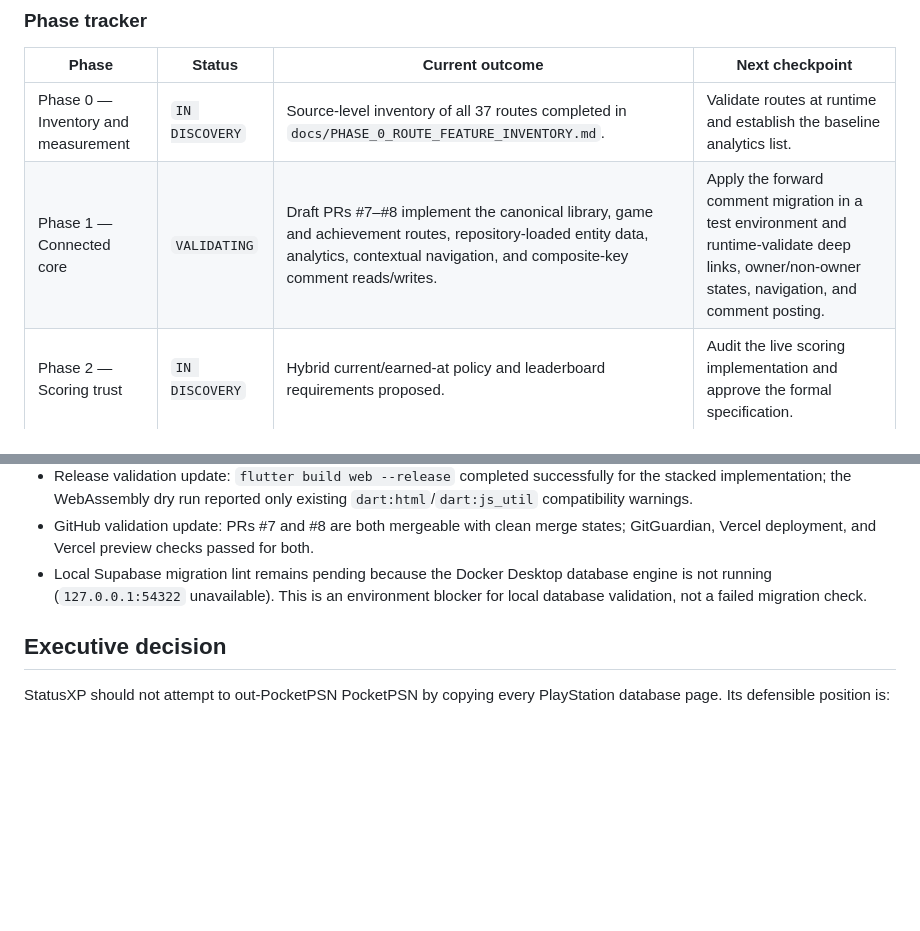
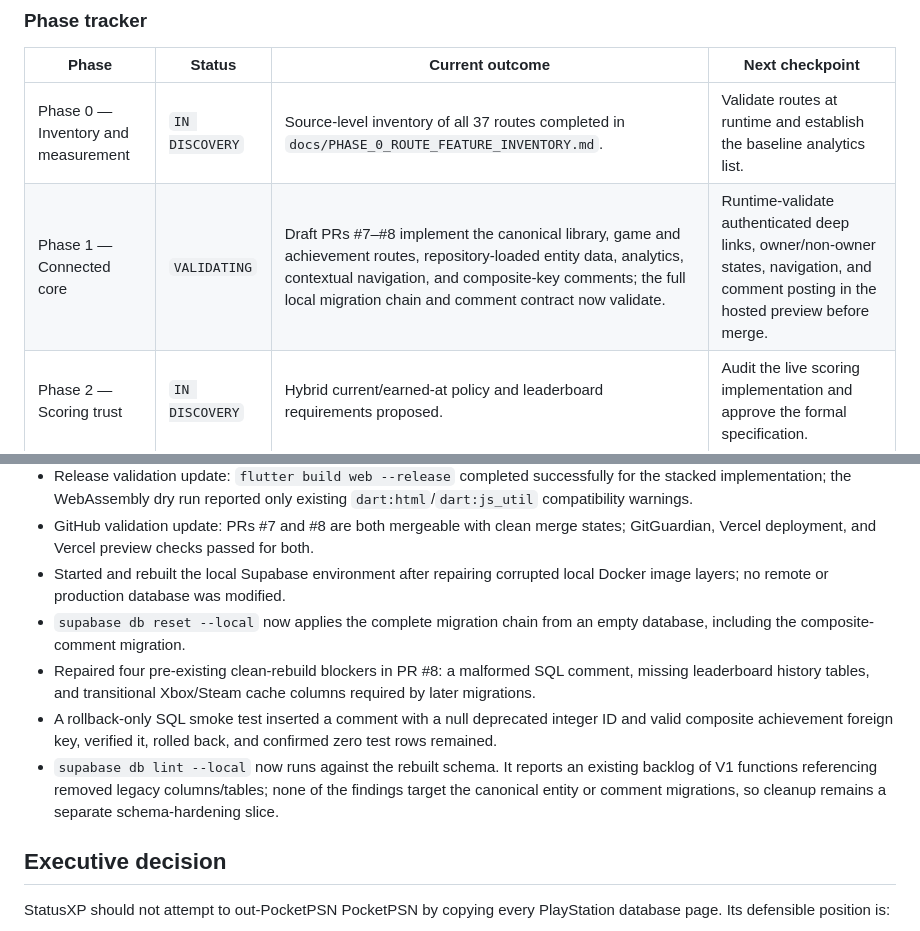
Before and after one commit to platinummorgan/statusxp, a Markdown page: docs/STATUSXP_PRODUCT_DEPTH_ROADMAP.md, 2 parts joined by grey strips. GitHub-like rendering; blank space fills up the shorter version.

Commit message:
docs: record local database validation

```diff
--- a/docs/STATUSXP_PRODUCT_DEPTH_ROADMAP.md
+++ b/docs/STATUSXP_PRODUCT_DEPTH_ROADMAP.md
@@ -37,7 +37,7 @@ Whenever roadmap work changes materially:
 | Phase | Status | Current outcome | Next checkpoint |
 |---|---|---|---|
 | Phase 0 — Inventory and measurement | `IN DISCOVERY` | Source-level inventory of all 37 routes completed in `docs/PHASE_0_ROUTE_FEATURE_INVENTORY.md`. | Validate routes at runtime and establish the baseline analytics list. |
-| Phase 1 — Connected core | `VALIDATING` | Draft PRs #7–#8 implement the canonical library, game and achievement routes, repository-loaded entity data, analytics, contextual navigation, and composite-key comment reads/writes. | Apply the forward comment migration in a test environment and runtime-validate deep links, owner/non-owner states, navigation, and comment posting. |
+| Phase 1 — Connected core | `VALIDATING` | Draft PRs #7–#8 implement the canonical library, game and achievement routes, repository-loaded entity data, analytics, contextual navigation, and composite-key comments; the full local migration chain and comment contract now validate. | Runtime-validate authenticated deep links, owner/non-owner states, navigation, and comment posting in the hosted preview before merge. |
 | Phase 2 — Scoring trust | `IN DISCOVERY` | Hybrid current/earned-at policy and leaderboard requirements proposed. | Audit the live scoring implementation and approve the formal specification. |
 | Phase 3 — Public identity | `NOT STARTED` | Target profile architecture defined. | Define privacy and RLS requirements. |
 | Phase 4 — Data-rich entities | `NOT STARTED` | Target game and achievement hubs defined. | Complete Phase 1 entity routes first. |
@@ -84,7 +84,11 @@ Whenever roadmap work changes materially:
 - Validation evidence for PR #8: `flutter analyze` passed and all 8 canonical reference tests passed.
 - Release validation update: `flutter build web --release` completed successfully for the stacked implementation; the WebAssembly dry run reported only existing `dart:html`/`dart:js_util` compatibility warnings.
 - GitHub validation update: PRs #7 and #8 are both mergeable with clean merge states; GitGuardian, Vercel deployment, and Vercel preview checks passed for both.
-- Local Supabase migration lint remains pending because the Docker Desktop database engine is not running (`127.0.0.1:54322` unavailable). This is an environment blocker for local database validation, not a failed migration check.
+- Started and rebuilt the local Supabase environment after repairing corrupted local Docker image layers; no remote or production database was modified.
+- `supabase db reset --local` now applies the complete migration chain from an empty database, including the composite-comment migration.
+- Repaired four pre-existing clean-rebuild blockers in PR #8: a malformed SQL comment, missing leaderboard history tables, and transitional Xbox/Steam cache columns required by later migrations.
+- A rollback-only SQL smoke test inserted a comment with a null deprecated integer ID and valid composite achievement foreign key, verified it, rolled back, and confirmed zero test rows remained.
+- `supabase db lint --local` now runs against the rebuilt schema. It reports an existing backlog of V1 functions referencing removed legacy columns/tables; none of the findings target the canonical entity or comment migrations, so cleanup remains a separate schema-hardening slice.
 
 ## Executive decision
 
```
